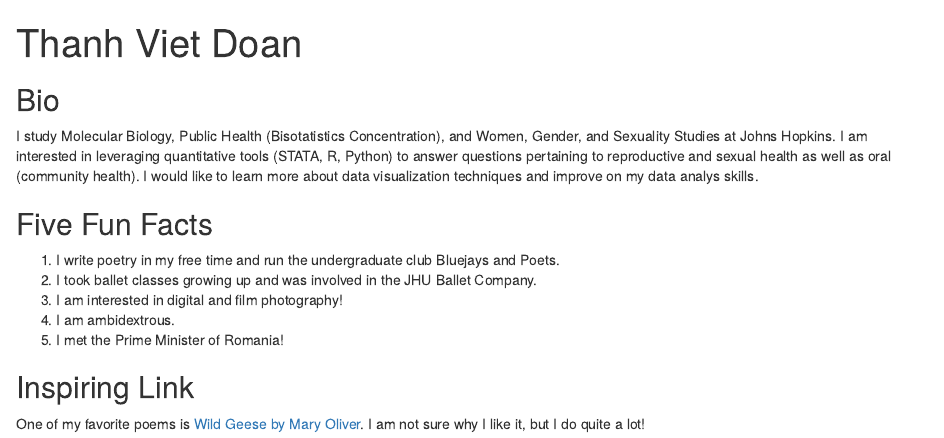
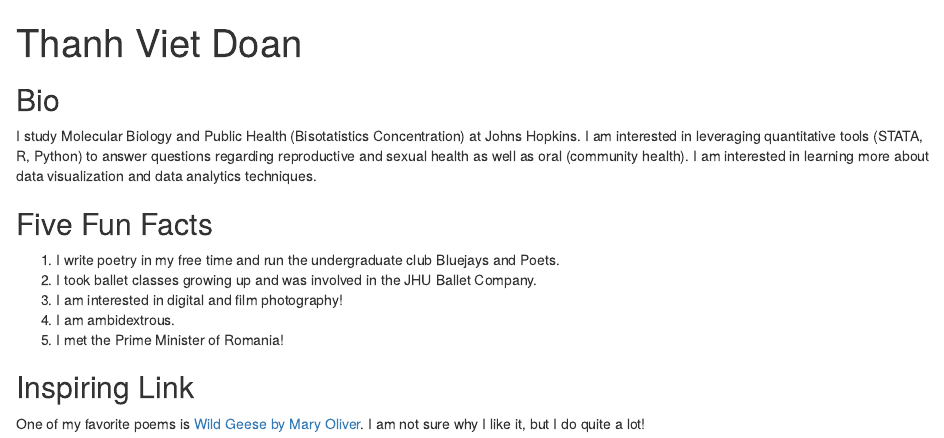
Before and after one commit to thanhvdoan/thanhvdoan.github.io, an R Markdown document (index.Rmd): the page in a window 1100 px wide, from its top. Rendered offline with R 4.5, knitr and Pandoc, with nearby package versions; drawn as R Markdown's standard HTML page in place of the format the file asks for.

Commit message:
Postcard

```diff
--- a/index.Rmd
+++ b/index.Rmd
@@ -14,7 +14,7 @@
 
 ## Bio
 
-I study Molecular Biology, Public Health (Bisotatistics Concentration), and Women, Gender, and Sexuality Studies at Johns Hopkins. I am interested in leveraging quantitative tools (STATA, R, Python) to answer questions pertaining to reproductive and sexual health as well as oral (community health). I would like to learn more about data visualization techniques and improve on my data analys skills.
+I study Molecular Biology and Public Health (Bisotatistics Concentration) at Johns Hopkins. I am interested in leveraging quantitative tools (STATA, R, Python) to answer questions regarding reproductive and sexual health as well as oral (community health). I am interested in learning more about data visualization and data analytics techniques.
 
 ## Five Fun Facts
 1. I write poetry in my free time and run the undergraduate club Bluejays and Poets.
```
